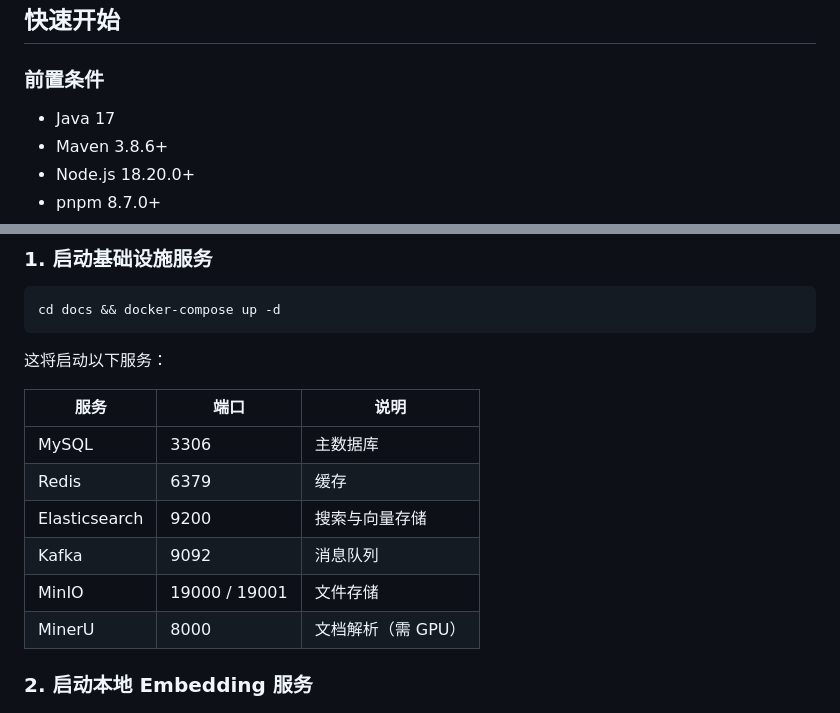
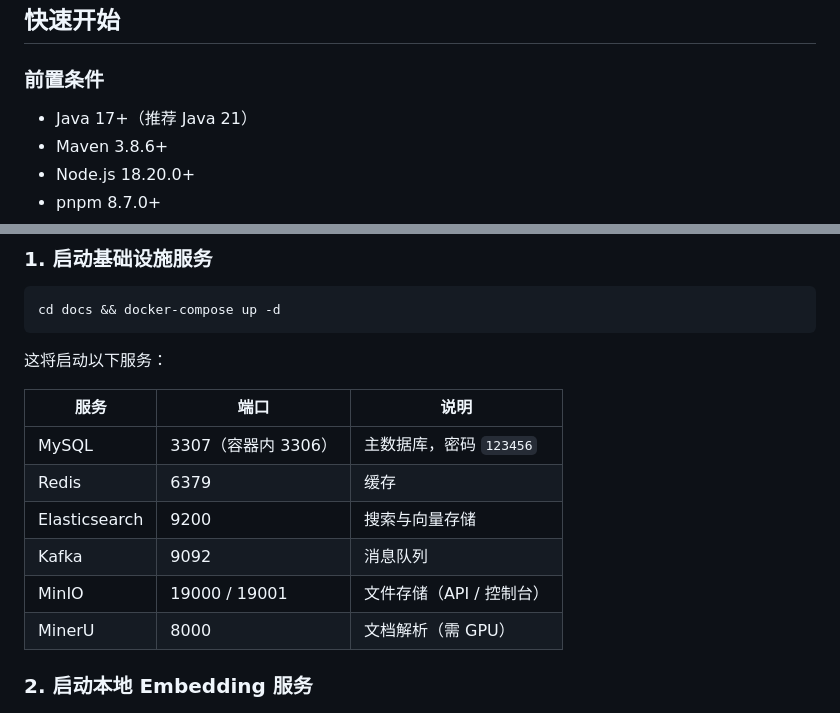
Before and after one commit to Curzsu/ShadowRAG, a Markdown page: README.md, 2 parts joined by grey strips. Drawn GitHub-style.

Commit message:
docs: 同步 README 配置信息（MySQL端口3307、Java版本、密码说明）
🤖 Generated with [Claude Code](https://claude.com/claude-code)

Co-Authored-By: Claude <noreply@anthropic.com>

```diff
--- a/README.md
+++ b/README.md
@@ -96,7 +96,7 @@ ShadowRAG/
 
 ### 前置条件
 
-- Java 17
+- Java 17+（推荐 Java 21）
 - Maven 3.8.6+
 - Node.js 18.20.0+
 - pnpm 8.7.0+
@@ -113,11 +113,11 @@ cd docs && docker-compose up -d
 
 | 服务 | 端口 | 说明 |
 |------|------|------|
-| MySQL | 3306 | 主数据库 |
+| MySQL | 3307（容器内 3306） | 主数据库，密码 `123456` |
 | Redis | 6379 | 缓存 |
 | Elasticsearch | 9200 | 搜索与向量存储 |
 | Kafka | 9092 | 消息队列 |
-| MinIO | 19000 / 19001 | 文件存储 |
+| MinIO | 19000 / 19001 | 文件存储（API / 控制台） |
 | MinerU | 8000 | 文档解析（需 GPU） |
 
 ### 2. 启动本地 Embedding 服务
```
Also changed, not shown: other parts of README.md (+1 -1 lines).
